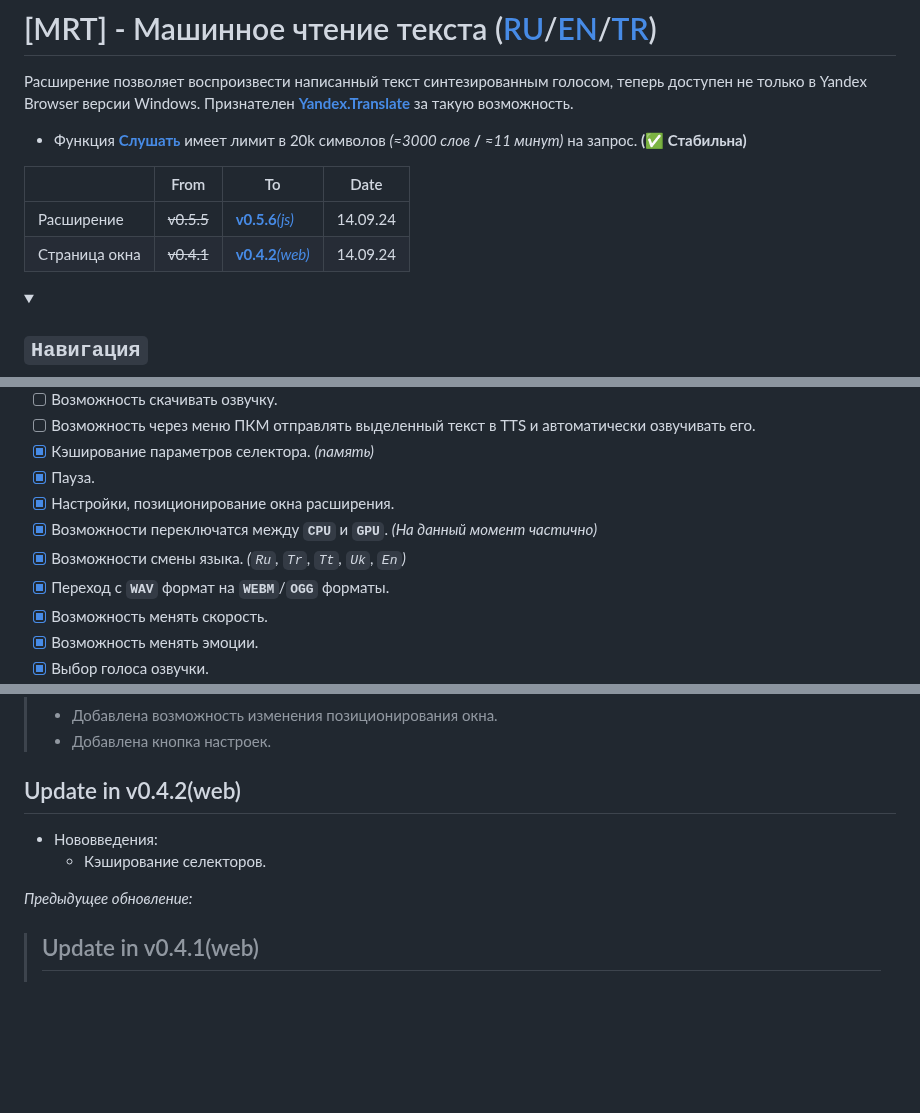
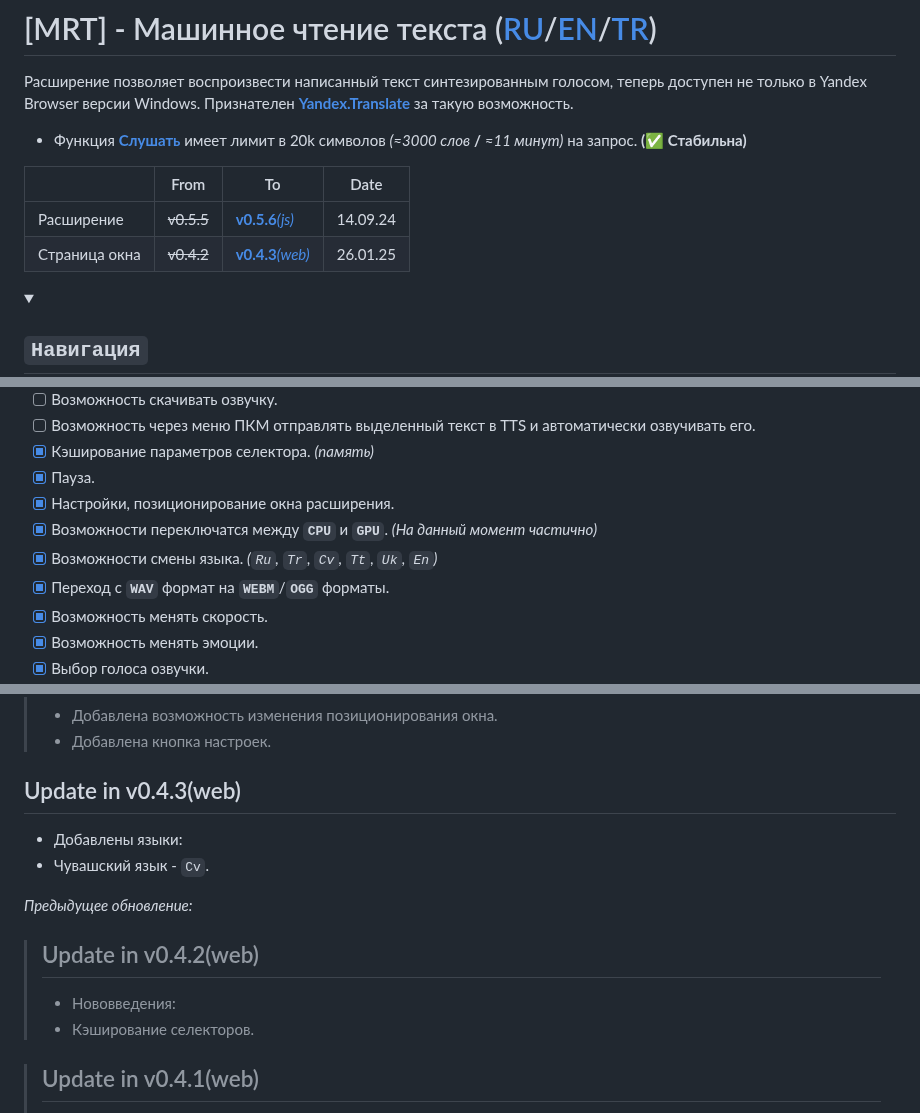
Before and after one commit to Alkohole/machine-reading-text, a Markdown page: README.md, 3 parts joined by grey strips. GitHub-like rendering; folded sections open; blank space fills up the shorter version.

```diff
--- a/README.md
+++ b/README.md
@@ -5,7 +5,7 @@
 |  | From | To | Date |
 |---|---|---|---|
 | Расширение | ~~v0.5.5~~ | [**v0.5.6**_(js)_](#update-in-v056js) | 14.09.24 |
-| Страница окна | ~~v0.4.1~~ | [**v0.4.2**_(web)_](#update-in-v042web) | 14.09.24 |
+| Страница окна | ~~v0.4.2~~ | [**v0.4.3**_(web)_](#update-in-v043web) | 26.01.25 |
 
 <details>
 <summary>
@@ -117,7 +118,7 @@ _В качестве примера для голоса служит глава
 - [x] Пауза.
 - [x] Настройки, позиционирование окна расширения.
 - [x] Возможности переключатся между **`CPU`** и **`GPU`**. _(На данный момент частично)_
-- [x] Возможности смены языка. _(`Ru`, `Tr`, `Tt`, `Uk`, `En`)_
+- [x] Возможности смены языка. _(`Ru`, `Tr`, `Cv`, `Tt`, `Uk`, `En`)_
 - [x] Переход с **`WAV`** формат на **`WEBM`**/**`OGG`** форматы.
 - [x] Возможность менять скорость.
 - [x] Возможность менять эмоции.
@@ -158,11 +159,15 @@ _Предыдущее обновление:_
 > - Добавлена возможность изменения позиционирования окна.
 > - Добавлена кнопка настроек.
 
-## Update in v0.4.2(web)
-- Нововведения:
-  - Кэширование селекторов.
+## Update in v0.4.3(web)
+- Добавлены языки:
+ - Чувашский язык - `Cv`.
 
 _Предыдущее обновление:_
+> ## Update in v0.4.2(web)
+> - Нововведения:
+>  - Кэширование селекторов.
+
 > ## Update in v0.4.1(web)
 > - Сервер скрипта изменен, - решение проблемы с отказом в озвучке текста.
 > - Обновлена версия `webspeech` до v160.1.
```
Also changed, not shown: other parts of README.md (+1 -0 lines).
